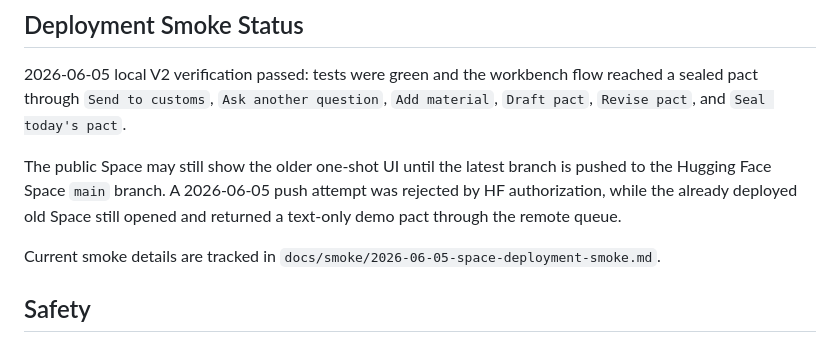
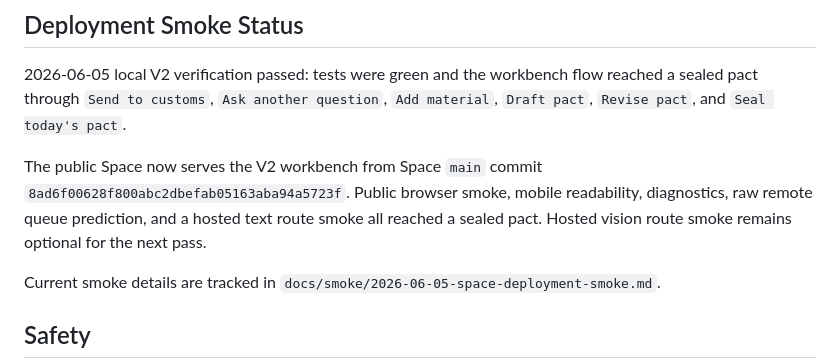
Before and after one commit to adjcjh777/dream-customs-build-small, a Markdown page: README.md, the part around the change. Rendered like a GitHub page.

Commit message:
chore: verify dream customs space deployment

```diff
--- a/README.md
+++ b/README.md
@@ -114,7 +114,7 @@ python -m pytest -q
 
 2026-06-05 local V2 verification passed: tests were green and the workbench flow reached a sealed pact through `Send to customs`, `Ask another question`, `Add material`, `Draft pact`, `Revise pact`, and `Seal today's pact`.
 
-The public Space may still show the older one-shot UI until the latest branch is pushed to the Hugging Face Space `main` branch. A 2026-06-05 push attempt was rejected by HF authorization, while the already deployed old Space still opened and returned a text-only demo pact through the remote queue.
+The public Space now serves the V2 workbench from Space `main` commit `8ad6f00628f800abc2dbefab05163aba94a5723f`. Public browser smoke, mobile readability, diagnostics, raw remote queue prediction, and a hosted text route smoke all reached a sealed pact. Hosted vision route smoke remains optional for the next pass.
 
 Current smoke details are tracked in `docs/smoke/2026-06-05-space-deployment-smoke.md`.
 
```
Also changed, not shown: docs/smoke/2026-06-05-space-deployment-smoke.md (+59 -17 lines), 1 other file.
